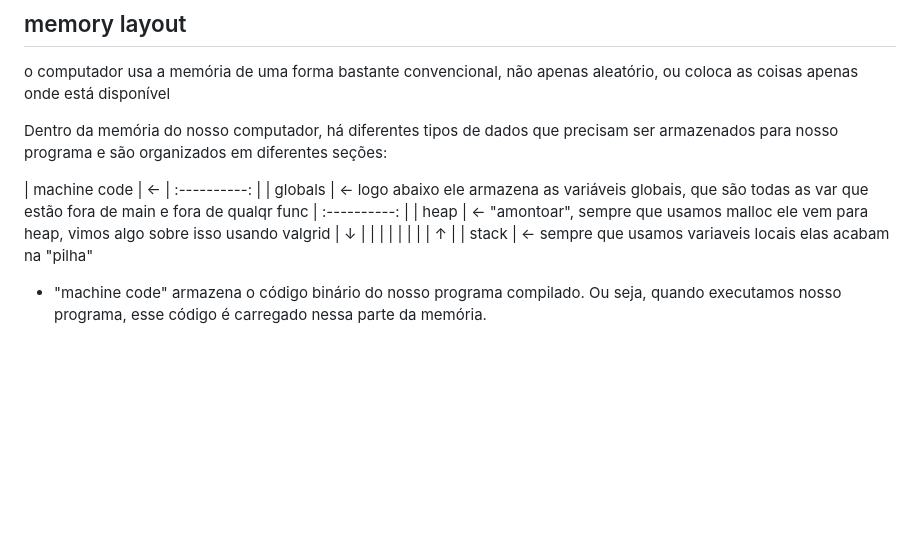
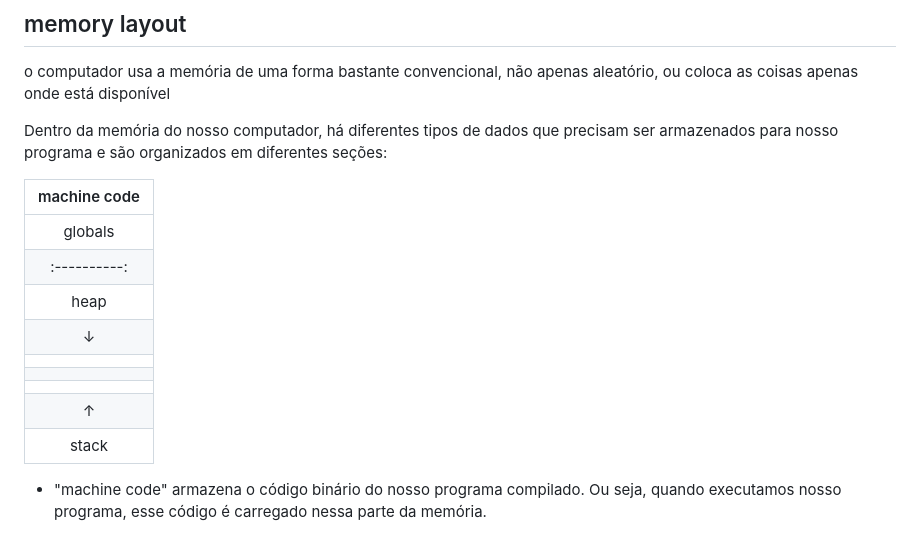
Before and after one commit to jotavev/cs50x, a Markdown page: lecture4/Memory.md, the part around the change. Rendered like a GitHub page; blank space fills up the shorter version.

Commit message:
memorynoteupdate

```diff
--- a/lecture4/Memory.md
+++ b/lecture4/Memory.md
@@ -271,17 +271,17 @@ o computador usa a memória de uma forma bastante convencional, não apenas alea
 
 Dentro da memória do nosso computador, há diferentes tipos de dados que precisam ser armazenados para nosso programa e são organizados em diferentes seções:
 
-| machine code | <-
+| machine code |
 | :----------: |
-|    globals   | <- logo abaixo ele armazena as variáveis globais, que são todas as var que estão fora de main e fora de qualqr func
+|    globals   |
 | :----------: |
-|     heap     | <- "amontoar", sempre que usamos malloc ele vem para heap, vimos algo sobre isso usando valgrid
+|     heap     |
 |      ↓       |
 |              |
 |              |
 |              |
 |      ↑       |
-|    stack     | <- sempre que usamos variaveis locais elas acabam na "pilha"
+|    stack     |
 
 * "machine code" armazena o código binário do nosso programa compilado. Ou seja, quando executamos nosso programa, esse código é carregado nessa parte da memória.
 
```
